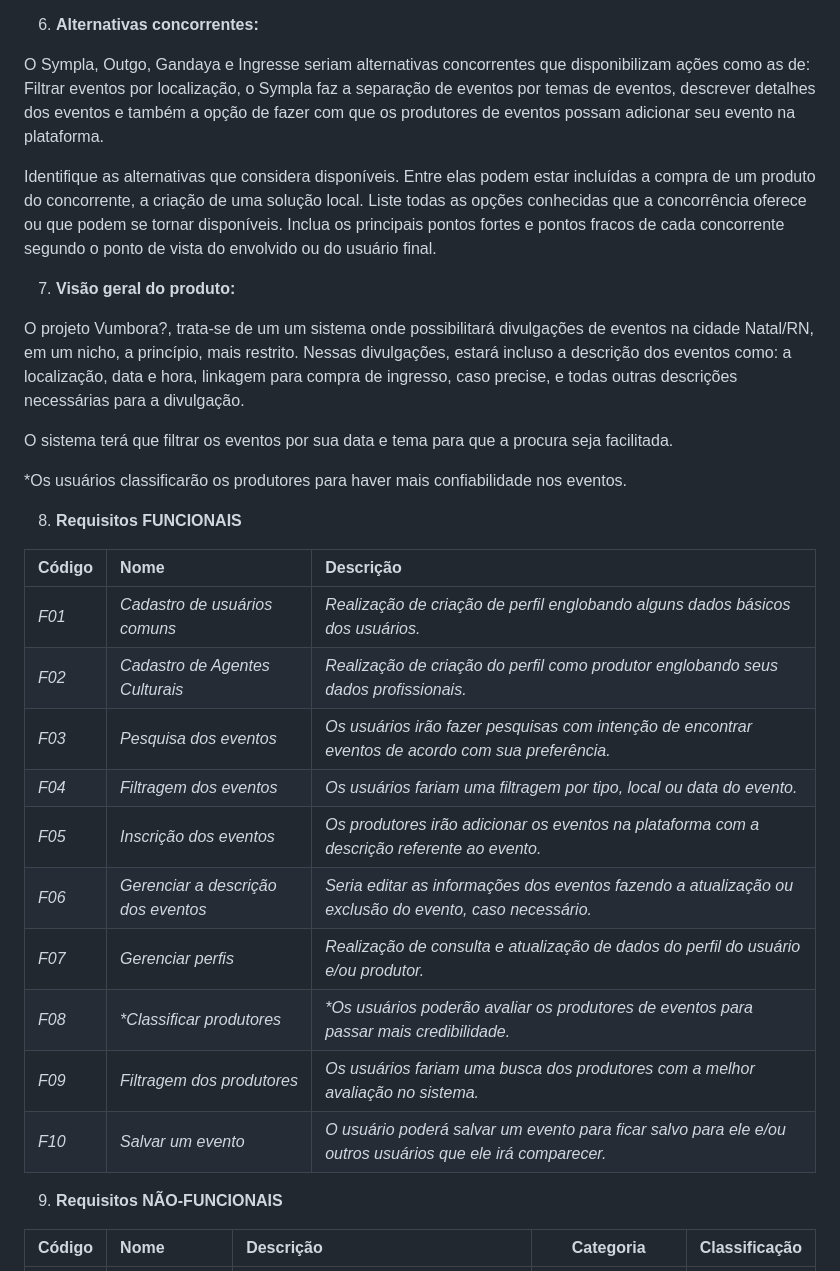
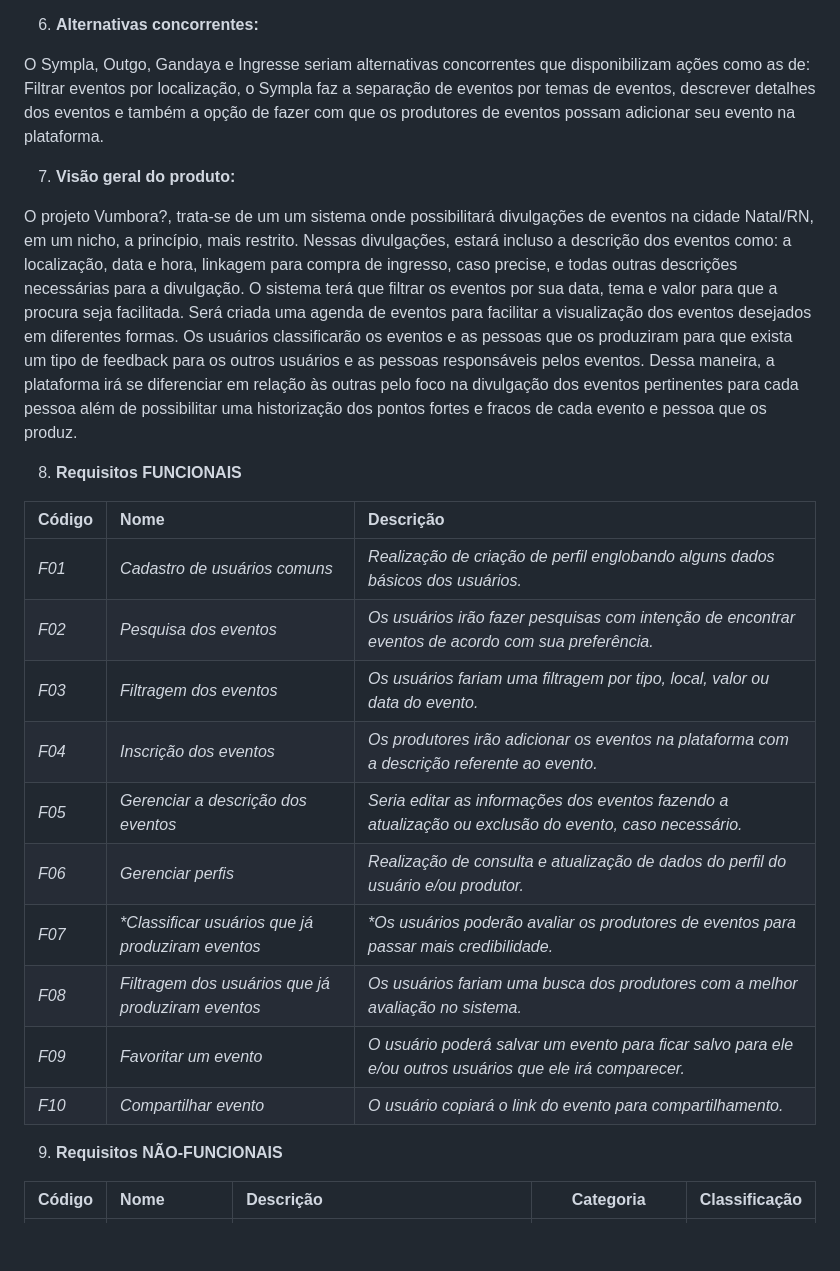
Before and after one commit to gigigabytes/vumbora_, a Markdown page: doc/visao/doc-visao.md, the part around the change printed below. Rendered like a GitHub page; blank space fills up the shorter version.

Commit message:
Versão 1.1 do documento de visão com algumas tarefas realizadas.md
Foi realizada a fusão dos tipos de usuário comum e produtor cultural

```diff
--- a/doc/visao/doc-visao.md
+++ b/doc/visao/doc-visao.md
@@ -42,20 +40,11 @@ Ademais, a divulgação dos eventos não é eficaz o suficiente para atingir uma
 
 O Sympla, Outgo, Gandaya e Ingresse seriam alternativas concorrentes que disponibilizam ações como as de: Filtrar eventos por localização, o Sympla faz a separação de eventos por temas de eventos, descrever detalhes dos eventos e também a opção de fazer com que os produtores de eventos possam adicionar seu evento na plataforma.
 
-Identifique as alternativas que considera disponíveis. Entre elas podem estar incluídas a compra de um produto do concorrente, a criação de uma solução local. Liste todas as opções conhecidas que a concorrência oferece ou que podem se tornar disponíveis. Inclua os principais pontos fortes e pontos fracos de cada concorrente segundo o ponto de vista do envolvido ou do usuário final.
-
 7. **Visão geral do produto:**
 
 O projeto Vumbora?, trata-se de um um sistema onde possibilitará divulgações de eventos na cidade Natal/RN, em um nicho, a princípio, mais restrito. Nessas divulgações, estará incluso a descrição dos eventos como: a localização, data e hora, linkagem para compra de ingresso, caso precise, e todas outras descrições necessárias para a divulgação.
-
-O sistema terá que filtrar os eventos por sua data e tema para que a procura seja facilitada.
-
-\*Os usuários classificarão os produtores para haver mais confiabilidade nos eventos.
-
-
-
-
-
+O sistema terá que filtrar os eventos por sua data, tema e valor para que a procura seja facilitada. Será criada uma agenda de eventos para facilitar a visualização dos eventos desejados em diferentes formas.
+Os usuários classificarão os eventos e as pessoas que os produziram para que exista um tipo de feedback para os outros usuários e as pessoas responsáveis pelos eventos. Dessa maneira, a plataforma irá se diferenciar em relação às outras pelo foco na divulgação dos eventos pertinentes para cada pessoa além de possibilitar uma historização dos pontos fortes e fracos de cada evento e pessoa que os produz.
 
 8. **Requisitos FUNCIONAIS**
 
@@ -63,15 +52,15 @@ O sistema terá que filtrar os eventos por sua data e tema para que a procura se
 |**Código**|**Nome**|**Descrição**|
 | :- | :- | :- |
 |*F01*|*Cadastro de usuários comuns*|*Realização de criação de perfil englobando alguns dados básicos dos usuários.*|
-|*F02*|*Cadastro de Agentes Culturais*|*Realização de criação do perfil como produtor englobando seus dados profissionais.*|
-|*F03*|*Pesquisa dos eventos* |*Os usuários irão fazer pesquisas com intenção de encontrar eventos de acordo com sua preferência.*|
-|*F04*|*Filtragem dos eventos*|*Os usuários fariam uma filtragem por tipo, local ou data do evento.*|
-|*F05*|*Inscrição dos eventos*|*Os produtores irão adicionar os eventos na plataforma com a descrição referente ao evento.*|
-|*F06*|*Gerenciar a descrição dos eventos*|*Seria editar as informações dos eventos fazendo a atualização ou exclusão do evento, caso necessário.* |
-|*F07*|*Gerenciar perfis*|*Realização de consulta e atualização de dados do perfil do usuário e/ou produtor.*|
-|*F08*|*\*Classificar produtores*|*\*Os usuários poderão  avaliar os produtores de eventos para passar mais credibilidade.*|
-|*F09*|*Filtragem dos produtores*|*Os usuários fariam uma busca dos produtores com a melhor avaliação no sistema.*|
-|*F10*|*Salvar um evento* |*O usuário poderá salvar um evento para ficar salvo para ele e/ou outros usuários que ele irá comparecer.*|
+|*F02*|*Pesquisa dos eventos* |*Os usuários irão fazer pesquisas com intenção de encontrar eventos de acordo com sua preferência.*|
+|*F03*|*Filtragem dos eventos*|*Os usuários fariam uma filtragem por tipo, local, valor ou data do evento.*|
+|*F04*|*Inscrição dos eventos*|*Os produtores irão adicionar os eventos na plataforma com a descrição referente ao evento.*|
+|*F05*|*Gerenciar a descrição dos eventos*|*Seria editar as informações dos eventos fazendo a atualização ou exclusão do evento, caso necessário.* |
+|*F06*|*Gerenciar perfis*|*Realização de consulta e atualização de dados do perfil do usuário e/ou produtor.*|
+|*F07*|*\*Classificar usuários que já produziram eventos*|*\*Os usuários poderão  avaliar os produtores de eventos para passar mais credibilidade.*|
+|*F08*|*Filtragem dos usuários que já produziram eventos*|*Os usuários fariam uma busca dos produtores com a melhor avaliação no sistema.*|
+|*F09*|*Favoritar um evento* |*O usuário poderá salvar um evento para ficar salvo para ele e/ou outros usuários que ele irá comparecer.*|
+|*F10*|*Compartilhar evento* |*O usuário copiará o link do evento para compartilhamento.*|
 
 
 9. **Requisitos NÃO-FUNCIONAIS**
```
Also changed, not shown: other parts of doc/visao/doc-visao.md (+2 -4 lines).
